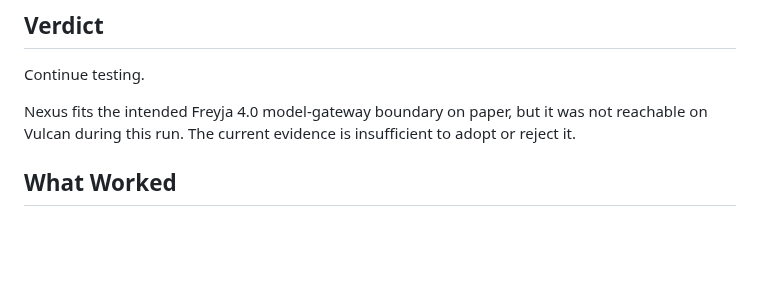
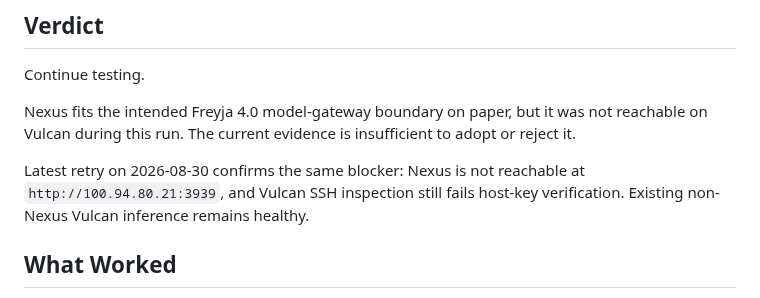
Before and after one commit to smokinjoev/freyja-os, a Markdown page: docs/FREYJA_4_NEXUS_DECISION.md, the part around the change. Drawn GitHub-style; blank space fills up the shorter version.

```diff
--- a/docs/FREYJA_4_NEXUS_DECISION.md
+++ b/docs/FREYJA_4_NEXUS_DECISION.md
@@ -9,6 +9,10 @@ Continue testing.
 Nexus fits the intended Freyja 4.0 model-gateway boundary on paper, but it was
 not reachable on Vulcan during this run. The current evidence is insufficient to
 adopt or reject it.
+
+Latest retry on 2026-08-30 confirms the same blocker: Nexus is not reachable at
+`http://100.94.80.21:3939`, and Vulcan SSH inspection still fails host-key
+verification. Existing non-Nexus Vulcan inference remains healthy.
 
 ## What Worked
 
```
Also changed, not shown: docs/FREYJA_4_NEXUS_TEST_RESULTS.md (+7 -0 lines).
